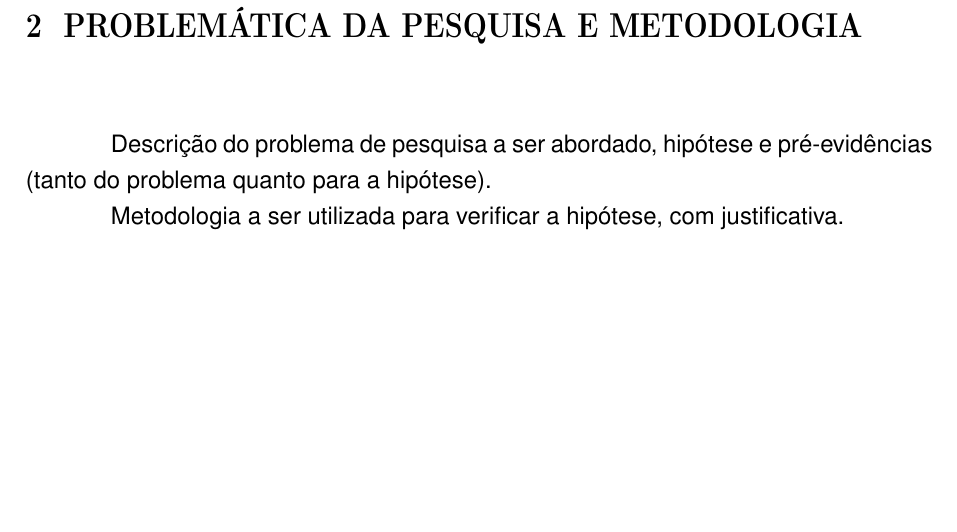
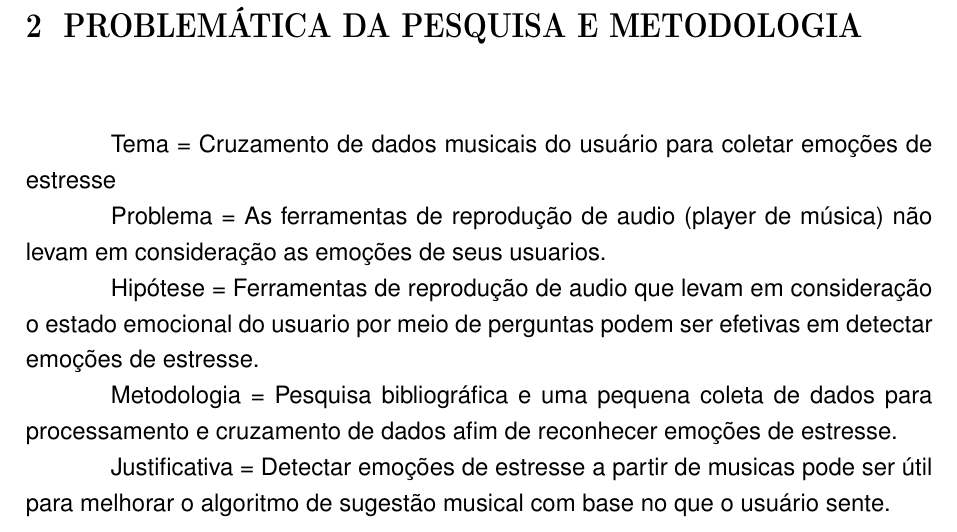
Before and after one commit to prosperor/TCC-I, a LaTeX document (PROJETO DE PESQUISA LATEX/projeto-pesquisa.tex, which reads PROJETO DE PESQUISA LATEX/cap-metodologia.tex): part of page 6 of 11, cut so that both start at the same text, the shorter picture padded with empty space. Compiled offline with pdfLaTeX.

Commit message:
Inserção primária no campo de metodologia

```diff
--- a/PROJETO DE PESQUISA LATEX/cap-metodologia.tex
+++ b/PROJETO DE PESQUISA LATEX/cap-metodologia.tex
@@ -1,5 +1,15 @@
 \chapter{Problemática da pesquisa e metodologia}
 
-Descrição do problema de pesquisa a ser abordado, hipótese e pré-evidências (tanto do problema quanto para a hipótese).
+Tema = Cruzamento de dados musicais do usuário para coletar emoções de estresse
 
-Metodologia a ser utilizada para verificar a hipótese, com justificativa.
+Problema = As ferramentas de reprodução de audio (player de música) não levam em consideração as emoções de seus usuarios.
+
+Hipótese = Ferramentas de reprodução de audio que levam em consideração o estado emocional do usuario por meio de perguntas podem ser efetivas em detectar emoções de estresse.
+
+Metodologia = Pesquisa bibliográfica e uma pequena coleta de dados para processamento e cruzamento de dados afim de reconhecer emoções de estresse.
+
+Justificativa = Detectar emoções de estresse a partir de musicas pode ser útil para melhorar o algoritmo de sugestão musical com base no que o usuário sente.
+
+%Descrição do problema de pesquisa a ser abordado, hipótese e pré-evidências (tanto do problema quanto para a hipótese).
+
+%Metodologia a ser utilizada para verificar a hipótese, com justificativa.
```
